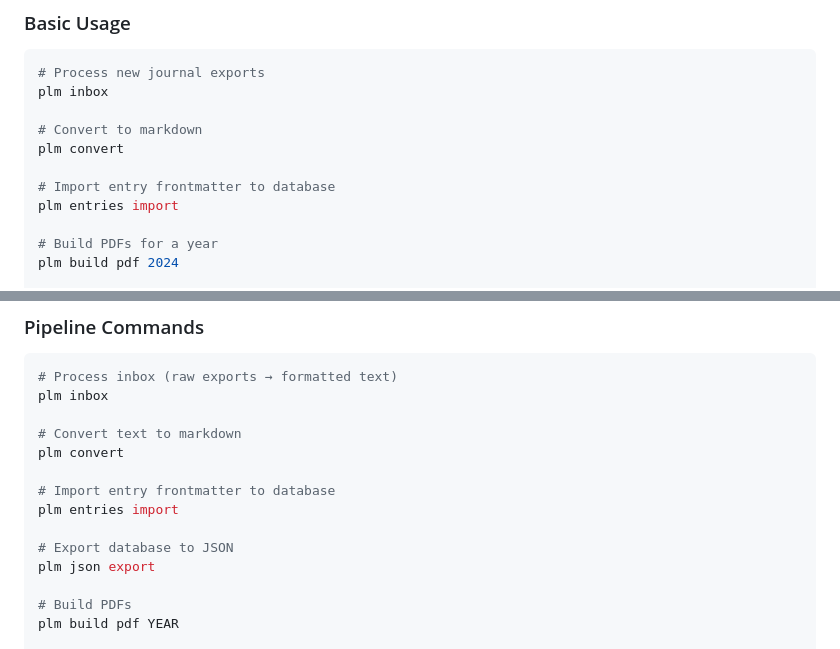
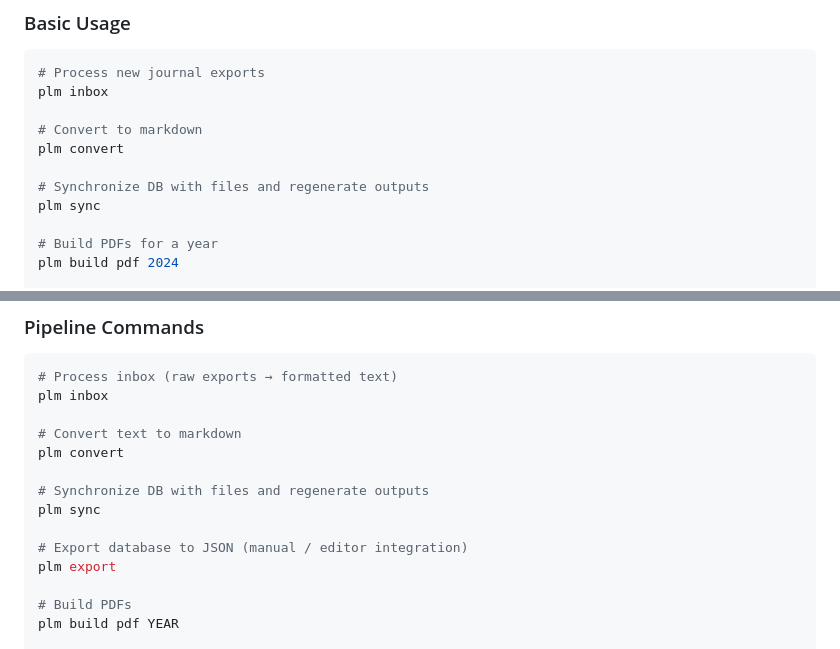
Before and after one commit to soffiafdz/palimpsest, a Markdown page: README.md, 2 parts joined by grey strips. Rendered like a GitHub page.

Commit message:
Update documentation for sync command and CLI restructuring

```diff
--- a/README.md
+++ b/README.md
@@ -62,8 +62,8 @@ plm inbox
 # Convert to markdown
 plm convert
 
-# Import entry frontmatter to database
-plm entries import
+# Synchronize DB with files and regenerate outputs
+plm sync
 
 # Build PDFs for a year
 plm build pdf 2024
@@ -191,11 +191,11 @@ plm inbox
 # Convert text to markdown
 plm convert
 
-# Import entry frontmatter to database
-plm entries import
+# Synchronize DB with files and regenerate outputs
+plm sync
 
-# Export database to JSON
-plm json export
+# Export database to JSON (manual / editor integration)
+plm export
 
 # Build PDFs
 plm build pdf YEAR
```
Also changed, not shown: docs/development/full-setup.md (+10 -15 lines), docs/reference/commands.md (+62 -63 lines).
